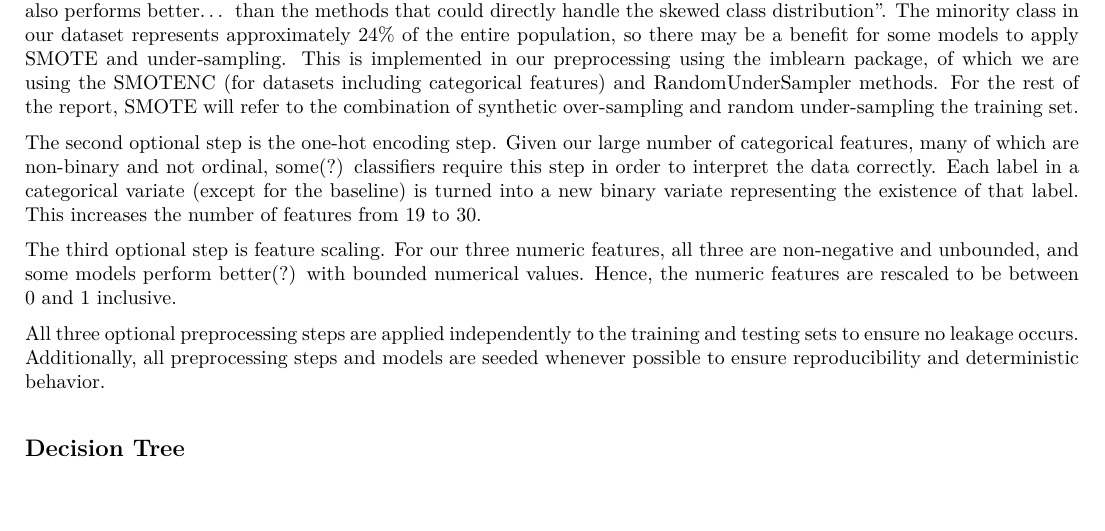
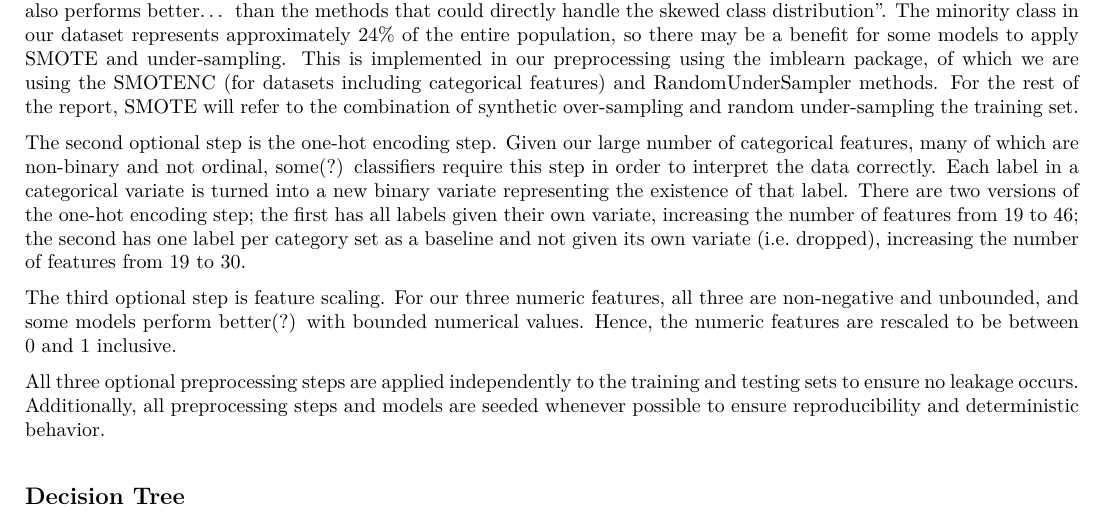
Before and after one commit to maishathasin/Telco-Customer-Churn, an R Markdown document (report.Rmd): part of page 2 of 11, cut so that both start at the same text, the shorter picture padded with empty space. The pictures show the output file report.pdf that the author committed with the source.

Commit message:
Update one-hot encoding

```diff
--- a/report.Rmd
+++ b/report.Rmd
@@ -43,7 +43,7 @@ The preprocessing steps, including the train/test split, were done in a unified
 
 The first optional step is Synthetic Minority Over-sampling Technique (SMOTE) [@Chawla_2002]. SMOTE is an over-sampling method intended to reduce the bias towards the majority class in classification models by artificially creating new datapoints in the minority class. The authors note that "the combination of SMOTE and under-sampling also performs better... than the methods that could directly handle the skewed class distribution". The minority class in our dataset represents approximately 24% of the entire population, so there may be a benefit for some models to apply SMOTE and under-sampling. This is implemented in our preprocessing using the imblearn package, of which we are using the SMOTENC (for datasets including categorical features) and RandomUnderSampler methods. For the rest of the report, SMOTE will refer to the combination of synthetic over-sampling and random under-sampling the training set.
 
-The second optional step is the one-hot encoding step. Given our large number of categorical features, many of which are non-binary and not ordinal, some(?) classifiers require this step in order to interpret the data correctly. Each label in a categorical variate (except for the baseline) is turned into a new binary variate representing the existence of that label. This increases the number of features from 19 to 30.
+The second optional step is the one-hot encoding step. Given our large number of categorical features, many of which are non-binary and not ordinal, some(?) classifiers require this step in order to interpret the data correctly. Each label in a categorical variate is turned into a new binary variate representing the existence of that label. There are two versions of the one-hot encoding step; the first has all labels given their own variate, increasing the number of features from 19 to 46; the second has one label per category set as a baseline and not given its own variate (i.e. dropped), increasing the number of features from 19 to 30.
 
 The third optional step is feature scaling. For our three numeric features, all three are non-negative and unbounded, and some models perform better(?) with bounded numerical values. Hence, the numeric features are rescaled to be between 0 and 1 inclusive.
 
```
Also changed, not shown: report.pdf.
